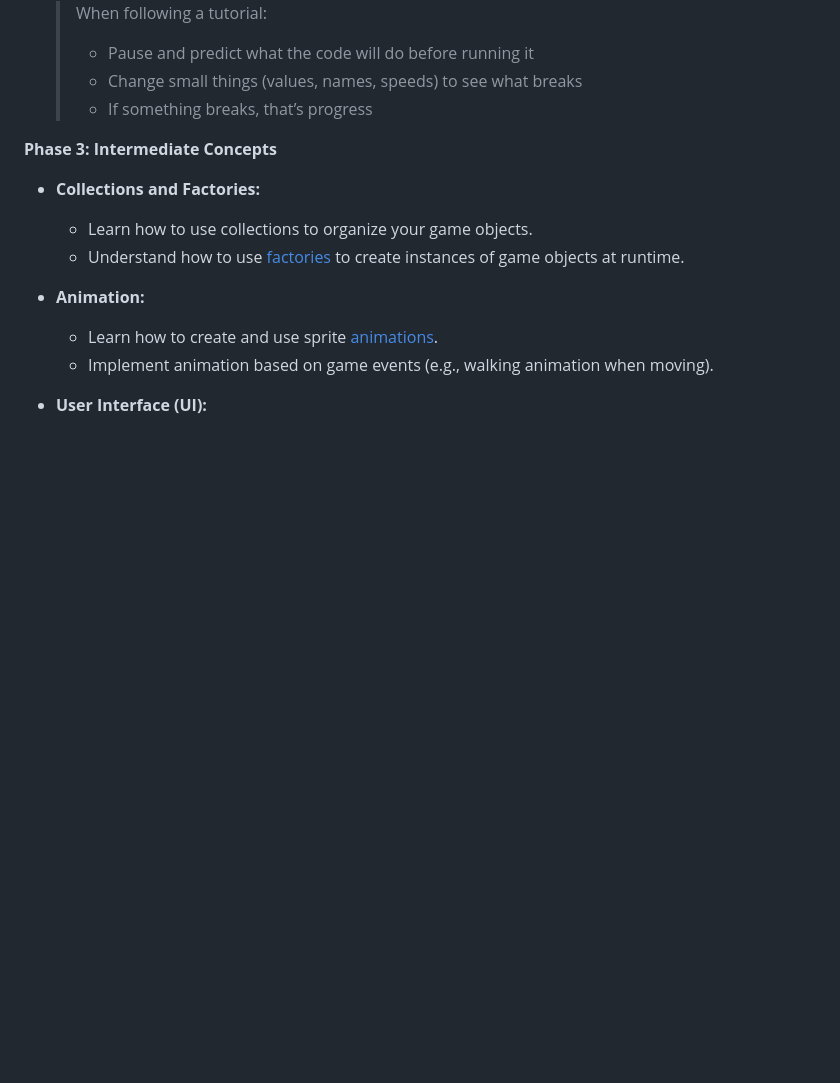
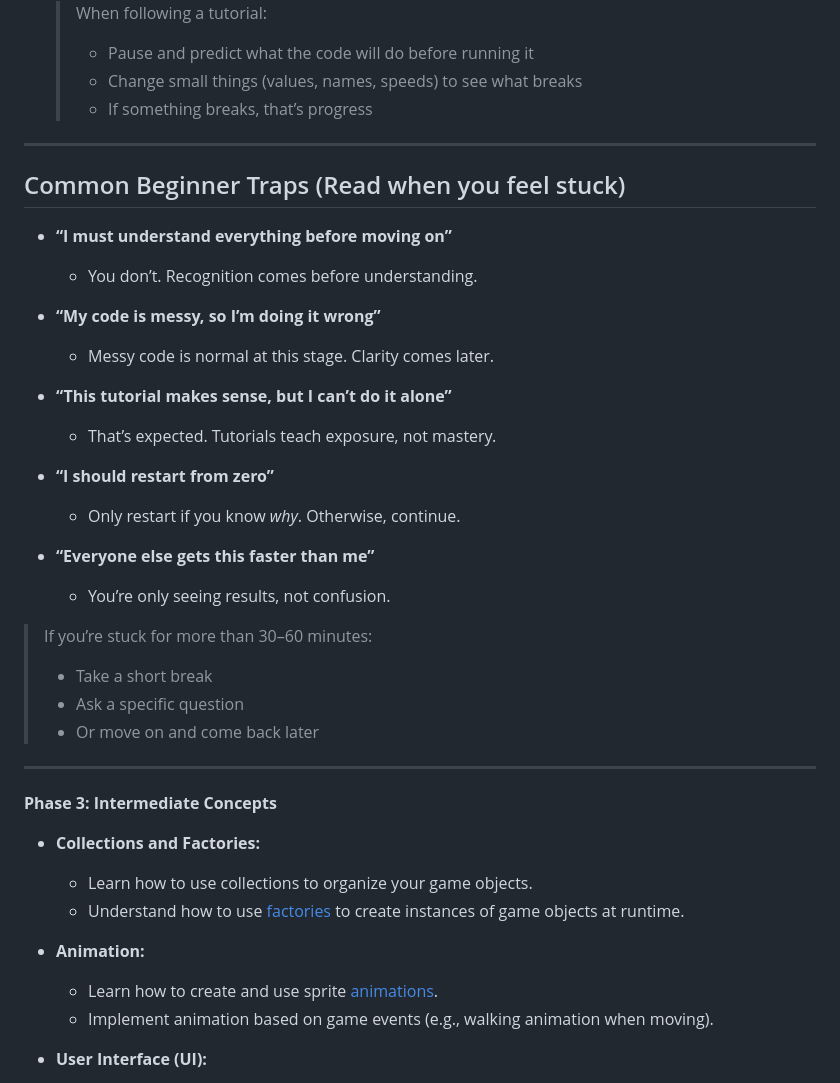
Before and after one commit to Ali-Al-Khuwaja/Defold-beginner-roadmap, a Markdown page: README.md, the part around one of its changes. Drawn GitHub-style; blank space fills up the shorter version.

Commit message:
Roadmap v1.4

```diff
--- a/README.md
+++ b/README.md
@@ -64,6 +68,31 @@ Here's a roadmap for learning Defold, made for beginners:
   > - Change small things (values, names, speeds) to see what breaks
   > - If something breaks, that’s progress
 
+---
+
+## Common Beginner Traps (Read when you feel stuck)
+
+- **“I must understand everything before moving on”**
+  - You don’t. Recognition comes before understanding.
+
+- **“My code is messy, so I’m doing it wrong”**
+  - Messy code is normal at this stage. Clarity comes later.
+
+- **“This tutorial makes sense, but I can’t do it alone”**
+  - That’s expected. Tutorials teach exposure, not mastery.
+
+- **“I should restart from zero”**
+  - Only restart if you know *why*. Otherwise, continue.
+
+- **“Everyone else gets this faster than me”**
+  - You’re only seeing results, not confusion.
+
+> If you’re stuck for more than 30–60 minutes:
+> - Take a short break
+> - Ask a specific question
+> - Or move on and come back later
+
+---
 
 **Phase 3: Intermediate Concepts**
 
```
Also changed, not shown: other parts of README.md (+7 -0 lines).
